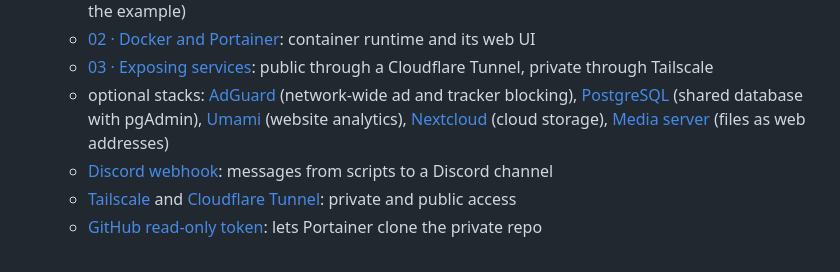
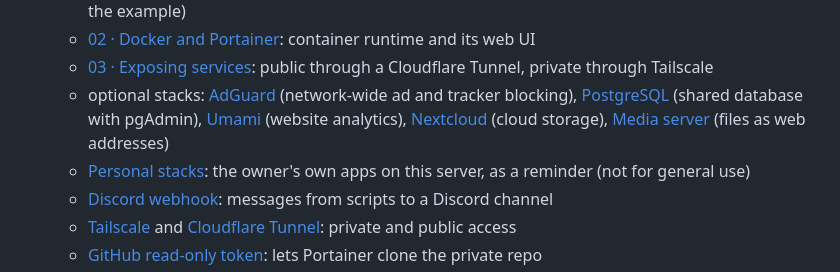
Before and after one commit to kutaycoskuner/homelab, a Markdown page: README.md, the part around the change. GitHub-like rendering.

```diff
--- a/README.md
+++ b/README.md
@@ -79,6 +79,7 @@ Your copies (`.env`) are gitignored and never committed. Stacks deployed through
     - [02 · Docker and Portainer](docs/02-docker-portainer.md): container runtime and its web UI
     - [03 · Exposing services](docs/03-exposing-services.md): public through a Cloudflare Tunnel, private through Tailscale
     - optional stacks: [AdGuard](docs/stack-adguard.md) (network-wide ad and tracker blocking), [PostgreSQL](docs/stack-postgres.md) (shared database with pgAdmin), [Umami](docs/stack-umami.md) (website analytics), [Nextcloud](docs/stack-nextcloud.md) (cloud storage), [Media server](docs/stack-media-server.md) (files as web addresses)
+    - [Personal stacks](docs/personal-stacks.md): the owner's own apps on this server, as a reminder (not for general use)
     - [Discord webhook](docs/integrations/discord-web-hook.md): messages from scripts to a Discord channel
     - [Tailscale](docs/integrations/tailscale.md) and [Cloudflare Tunnel](docs/integrations/cloudflare-tunnel.md): private and public access
     - [GitHub read-only token](docs/integrations/github-read-token.md): lets Portainer clone the private repo
```
Also changed, not shown: docs/README.md (+3 -0 lines), docs/personal-stacks.md (added, +27 -0 lines).
